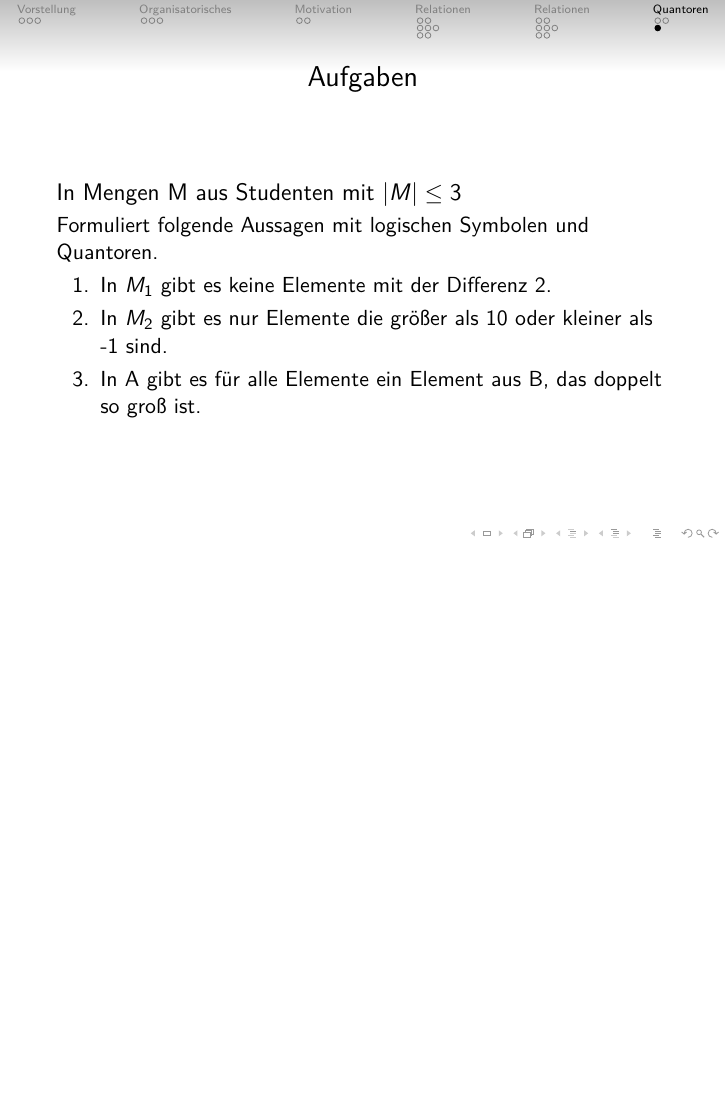
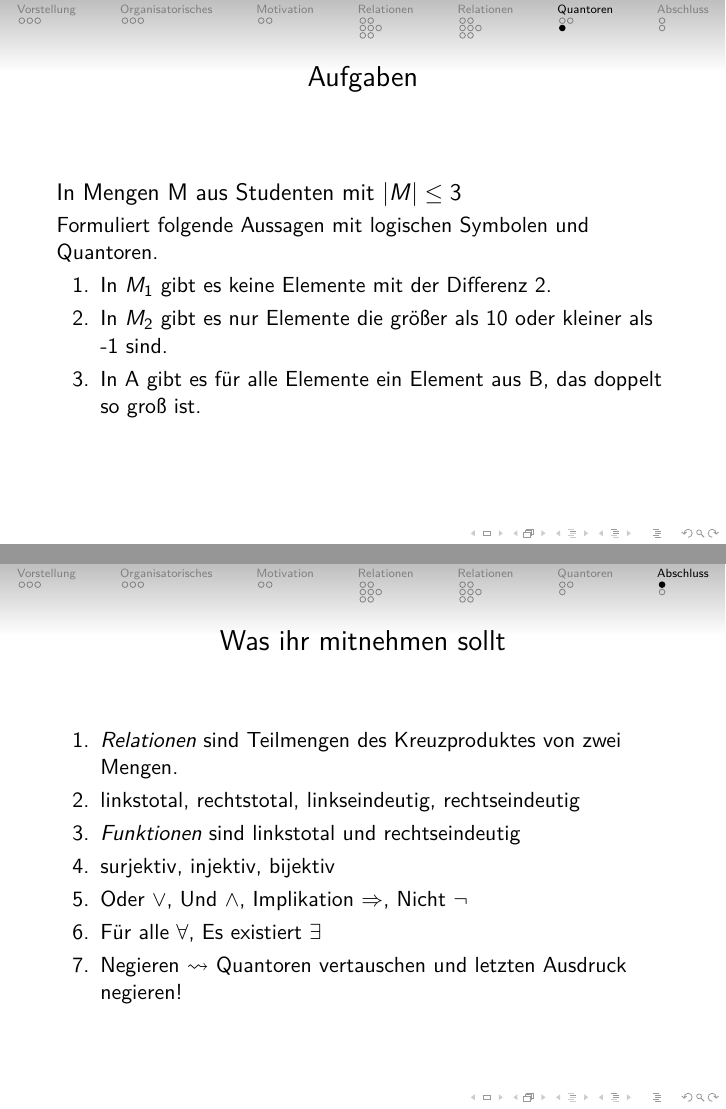
Before and after one commit to TheMarex/gbi-tut, LaTeX slides (1/tut 1.tex): page 50 of 50 before the commit and pages 50 and 51 of 52 after it, the two joined at a grey line, the shorter picture padded with empty space. Compiled offline with pdfLaTeX.

Commit message:
Added summary and comics.

```diff
--- a/1/tut 1.tex
+++ b/1/tut 1.tex
@@ -7,7 +7,7 @@
 \usepackage{amsmath}
 \usetheme{Singapore}
 \usecolortheme{dove}
-\graphicspath{{images/}}
+\graphicspath{{images/}{../comics/}}
 \newcommand{\hiddencell}[2]{\action<#1->{#2}}
 
 \title{Grundbegriffe der Informatik}
@@ -139,4 +139,28 @@
 \input{../sections/logik.tex}
 \input{../sections/quantoren.tex}
 
+\section{Abschluss}
+\subsection{Zusammenfassung}
+\begin{frame}
+  \frametitle{Was ihr mitnehmen sollt}
+  \begin{enumerate}
+    \item \emph{Relationen} sind Teilmengen des Kreuzproduktes von zwei Mengen.
+    \item linkstotal, rechtstotal, linkseindeutig, rechtseindeutig
+    \item \emph{Funktionen} sind linkstotal und rechtseindeutig
+    \item surjektiv, injektiv, bijektiv
+    \item Oder $\vee$, Und $\wedge$, Implikation $\Rightarrow$, Nicht $\neg$
+    \item Für alle $\forall$, Es existiert $\exists$
+    \item Negieren $\leadsto$ Quantoren vertauschen und letzten Ausdruck negieren!
+   \end{enumerate}
+\end{frame}
+
+\subsection{xkcd}
+\begin{frame}[plain]
+  \begin{figure}
+    \begin{center}
+      \includegraphics[width=320pt]{incident}
+    \end{center}
+  \end{figure}
+\end{frame}
+
 \end{document}
```
Also changed, not shown: comics/collatz_conjecture.png (added), comics/computer_problems.png (added), comics/important_life_lesson.png (added), comics/incident.png (added), comics/laundry.png (added), comics/not_enough_work.png (added), comics/perspective.png (added), comics/pix_plz.png (added), comics/rtfm.png (added), comics/tabletop_roleplaying.png (added).
